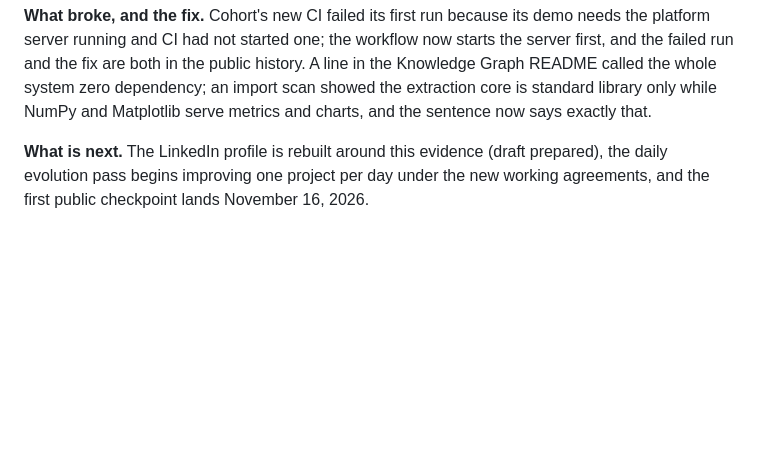
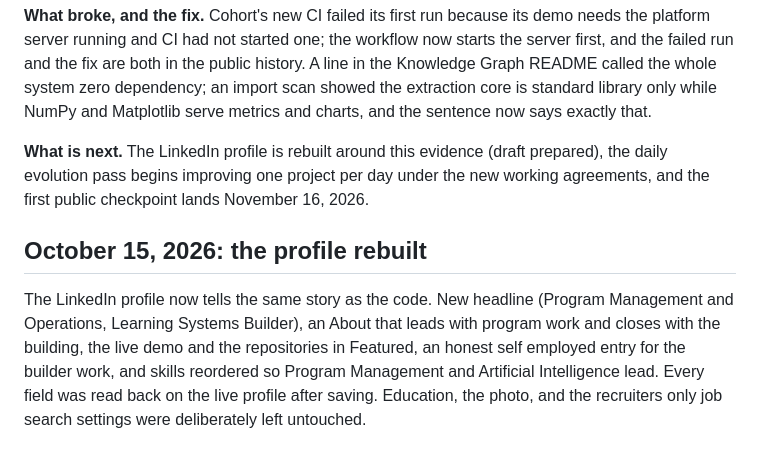
Before and after one commit to auroracommons/auroracommons, a Markdown page: PROGRESS.md, the part around the change. Rendered like a GitHub page; blank space fills up the shorter version.

Commit message:
Progress log: LinkedIn rebuilt around the portfolio evidence

```diff
--- a/PROGRESS.md
+++ b/PROGRESS.md
@@ -29,3 +29,7 @@ One entry per work session. Every entry separates what shipped from what the pro
 **What broke, and the fix.** Cohort's new CI failed its first run because its demo needs the platform server running and CI had not started one; the workflow now starts the server first, and the failed run and the fix are both in the public history. A line in the Knowledge Graph README called the whole system zero dependency; an import scan showed the extraction core is standard library only while NumPy and Matplotlib serve metrics and charts, and the sentence now says exactly that.
 
 **What is next.** The LinkedIn profile is rebuilt around this evidence (draft prepared), the daily evolution pass begins improving one project per day under the new working agreements, and the first public checkpoint lands November 16, 2026.
+
+## October 15, 2026: the profile rebuilt
+
+The LinkedIn profile now tells the same story as the code. New headline (Program Management and Operations, Learning Systems Builder), an About that leads with program work and closes with the building, the live demo and the repositories in Featured, an honest self employed entry for the builder work, and skills reordered so Program Management and Artificial Intelligence lead. Every field was read back on the live profile after saving. Education, the photo, and the recruiters only job search settings were deliberately left untouched.
```
